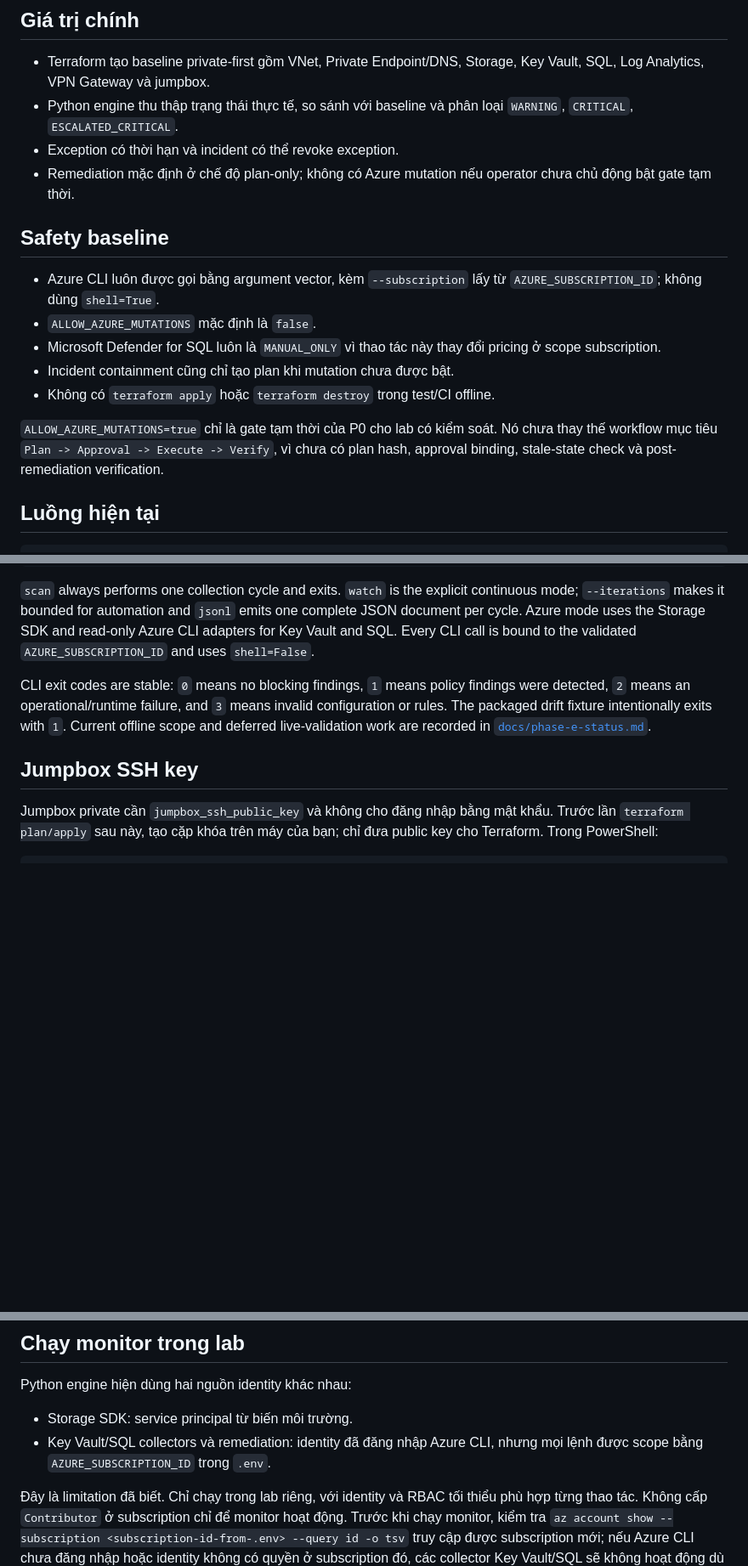
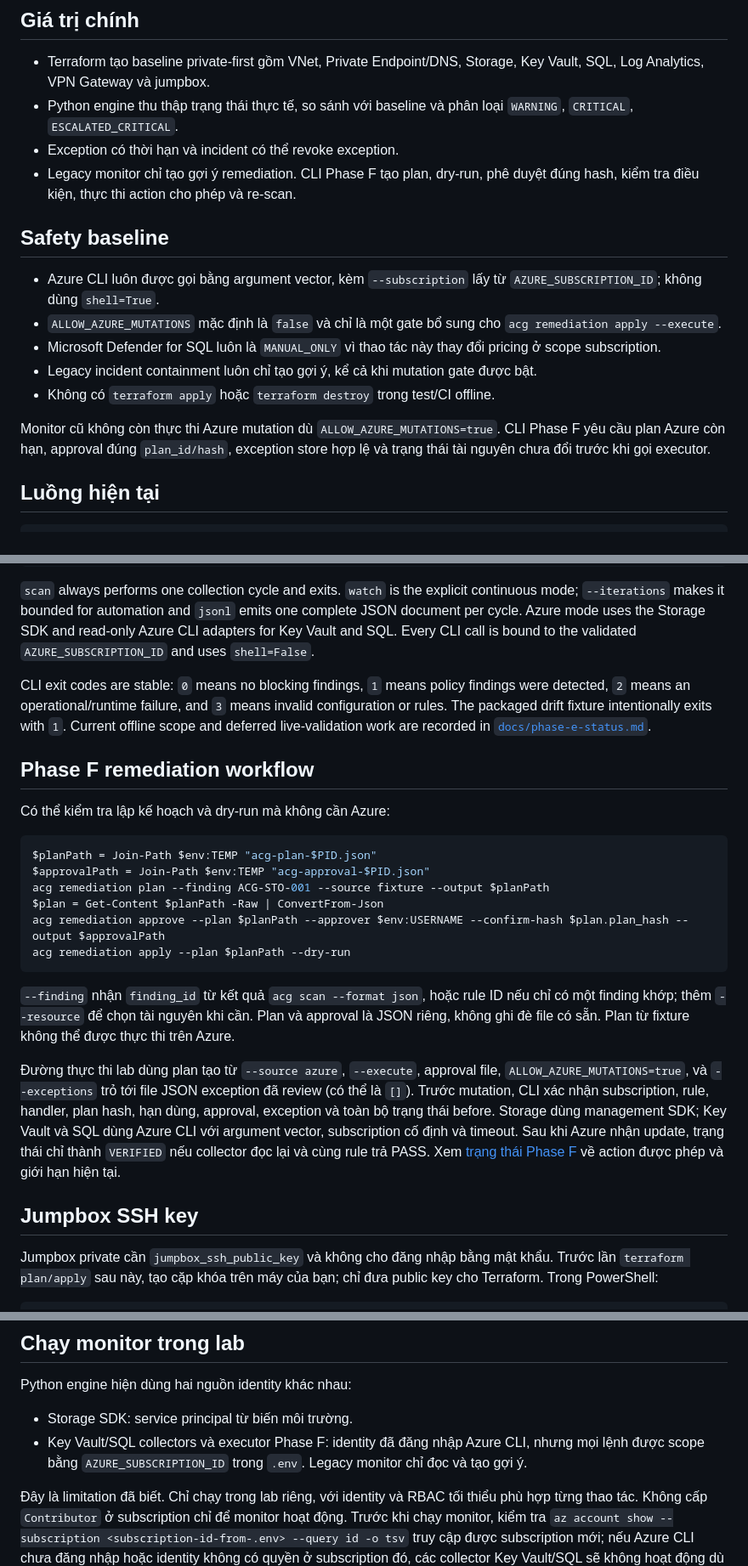
Before and after one commit to NtQuang-23521287/NT542-CIS-Azure-Storage, a Markdown page: README.md, 3 parts joined by grey strips. Shown at 85% size. Rendered like a GitHub page; blank space fills up the shorter version.

````diff
--- a/README.md
+++ b/README.md
@@ -9,17 +9,17 @@ Một lab DevSecOps phát hiện configuration drift trên Azure Storage, Key Va
 - Terraform tạo baseline private-first gồm VNet, Private Endpoint/DNS, Storage, Key Vault, SQL, Log Analytics, VPN Gateway và jumpbox.
 - Python engine thu thập trạng thái thực tế, so sánh với baseline và phân loại `WARNING`, `CRITICAL`, `ESCALATED_CRITICAL`.
 - Exception có thời hạn và incident có thể revoke exception.
-- Remediation mặc định ở chế độ plan-only; không có Azure mutation nếu operator chưa chủ động bật gate tạm thời.
+- Legacy monitor chỉ tạo gợi ý remediation. CLI Phase F tạo plan, dry-run, phê duyệt đúng hash, kiểm tra điều kiện, thực thi action cho phép và re-scan.
 
 ## Safety baseline
 
 - Azure CLI luôn được gọi bằng argument vector, kèm `--subscription` lấy từ `AZURE_SUBSCRIPTION_ID`; không dùng `shell=True`.
-- `ALLOW_AZURE_MUTATIONS` mặc định là `false`.
+- `ALLOW_AZURE_MUTATIONS` mặc định là `false` và chỉ là một gate bổ sung cho `acg remediation apply --execute`.
 - Microsoft Defender for SQL luôn là `MANUAL_ONLY` vì thao tác này thay đổi pricing ở scope subscription.
-- Incident containment cũng chỉ tạo plan khi mutation chưa được bật.
+- Legacy incident containment luôn chỉ tạo gợi ý, kể cả khi mutation gate được bật.
 - Không có `terraform apply` hoặc `terraform destroy` trong test/CI offline.
 
-`ALLOW_AZURE_MUTATIONS=true` chỉ là gate tạm thời của P0 cho lab có kiểm soát. Nó chưa thay thế workflow mục tiêu `Plan -> Approval -> Execute -> Verify`, vì chưa có plan hash, approval binding, stale-state check và post-remediation verification.
+Monitor cũ không còn thực thi Azure mutation dù `ALLOW_AZURE_MUTATIONS=true`. CLI Phase F yêu cầu plan Azure còn hạn, approval đúng `plan_id/hash`, exception store hợp lệ và trạng thái tài nguyên chưa đổi trước khi gọi executor.
 
 ## Luồng hiện tại
 
@@ -124,6 +124,23 @@ invalid configuration or rules. The packaged drift fixture intentionally exits
 with `1`. Current offline scope and deferred live-validation work are recorded in
 [`docs/phase-e-status.md`](docs/phase-e-status.md).
 
+## Phase F remediation workflow
+
+Có thể kiểm tra lập kế hoạch và dry-run mà không cần Azure:
+
+```powershell
+$planPath = Join-Path $env:TEMP "acg-plan-$PID.json"
+$approvalPath = Join-Path $env:TEMP "acg-approval-$PID.json"
+acg remediation plan --finding ACG-STO-001 --source fixture --output $planPath
+$plan = Get-Content $planPath -Raw | ConvertFrom-Json
+acg remediation approve --plan $planPath --approver $env:USERNAME --confirm-hash $plan.plan_hash --output $approvalPath
+acg remediation apply --plan $planPath --dry-run
+```
+
+`--finding` nhận `finding_id` từ kết quả `acg scan --format json`, hoặc rule ID nếu chỉ có một finding khớp; thêm `--resource` để chọn tài nguyên khi cần. Plan và approval là JSON riêng, không ghi đè file có sẵn. Plan từ fixture không thể được thực thi trên Azure.
+
+Đường thực thi lab dùng plan tạo từ `--source azure`, `--execute`, approval file, `ALLOW_AZURE_MUTATIONS=true`, và `--exceptions` trỏ tới file JSON exception đã review (có thể là `[]`). Trước mutation, CLI xác nhận subscription, rule, handler, plan hash, hạn dùng, approval, exception và toàn bộ trạng thái before. Storage dùng management SDK; Key Vault và SQL dùng Azure CLI với argument vector, subscription cố định và timeout. Sau khi Azure nhận update, trạng thái chỉ thành `VERIFIED` nếu collector đọc lại và cùng rule trả PASS. Xem [trạng thái Phase F](docs/phase-f-status.md) về action được phép và giới hạn hiện tại.
+
 ## Jumpbox SSH key
 
 Jumpbox private cần `jumpbox_ssh_public_key` và không cho đăng nhập bằng mật khẩu. Trước lần `terraform plan/apply` sau này, tạo cặp khóa trên máy của bạn; chỉ đưa public key cho Terraform. Trong PowerShell:
@@ -149,7 +166,7 @@ Chỉ sau khi workflow chạy thành công trên GitHub mới có thể coi CI l
 Python engine hiện dùng hai nguồn identity khác nhau:
 
 - Storage SDK: service principal từ biến môi trường.
-- Key Vault/SQL collectors và remediation: identity đã đăng nhập Azure CLI, nhưng mọi lệnh được scope bằng `AZURE_SUBSCRIPTION_ID` trong `.env`.
+- Key Vault/SQL collectors và executor Phase F: identity đã đăng nhập Azure CLI, nhưng mọi lệnh được scope bằng `AZURE_SUBSCRIPTION_ID` trong `.env`. Legacy monitor chỉ đọc và tạo gợi ý.
 
 Đây là limitation đã biết. Chỉ chạy trong lab riêng, với identity và RBAC tối thiểu phù hợp từng thao tác. Không cấp `Contributor` ở subscription chỉ để monitor hoạt động.
 Trước khi chạy monitor, kiểm tra `az account show --subscription <subscription-id-from-.env> --query id -o tsv` truy cập được subscription mới; nếu Azure CLI chưa đăng nhập hoặc identity không có quyền ở subscription đó, các collector Key Vault/SQL sẽ không hoạt động dù Storage SDK có credential riêng. Engine từ chối lệnh CLI khi ID thiếu/sai định dạng hoặc có tham số cố override subscription.
````
Also changed, not shown: other parts of README.md (+4 -3 lines), docs/phase-f-status.md (added, +46 -0 lines).
